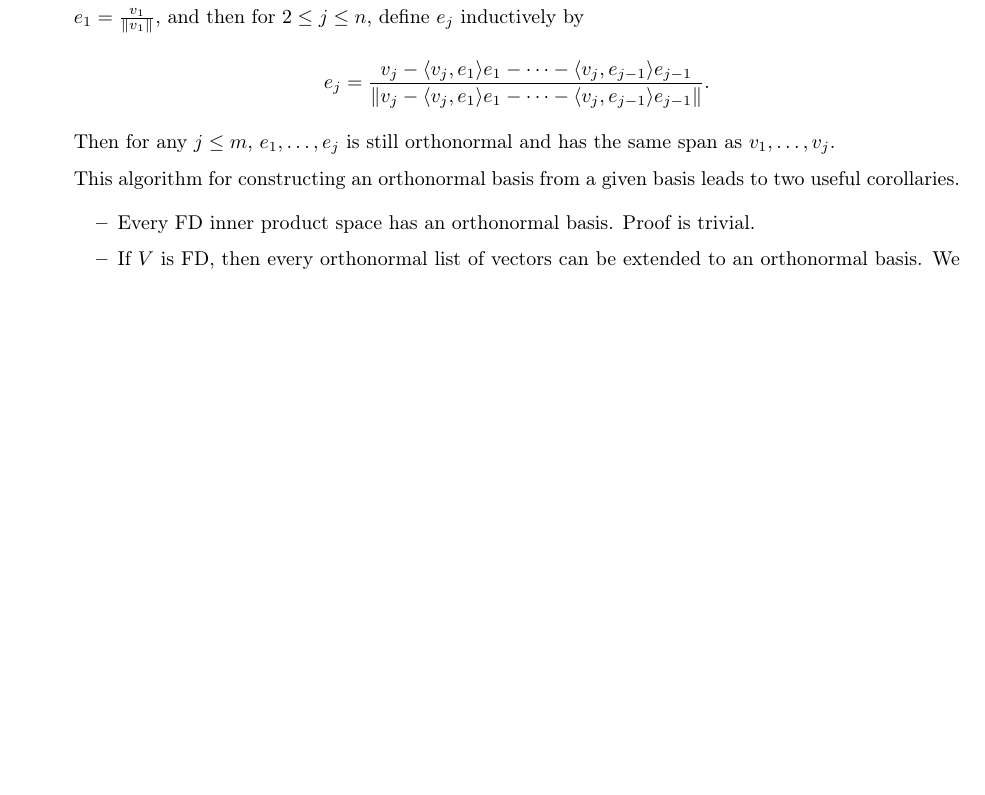
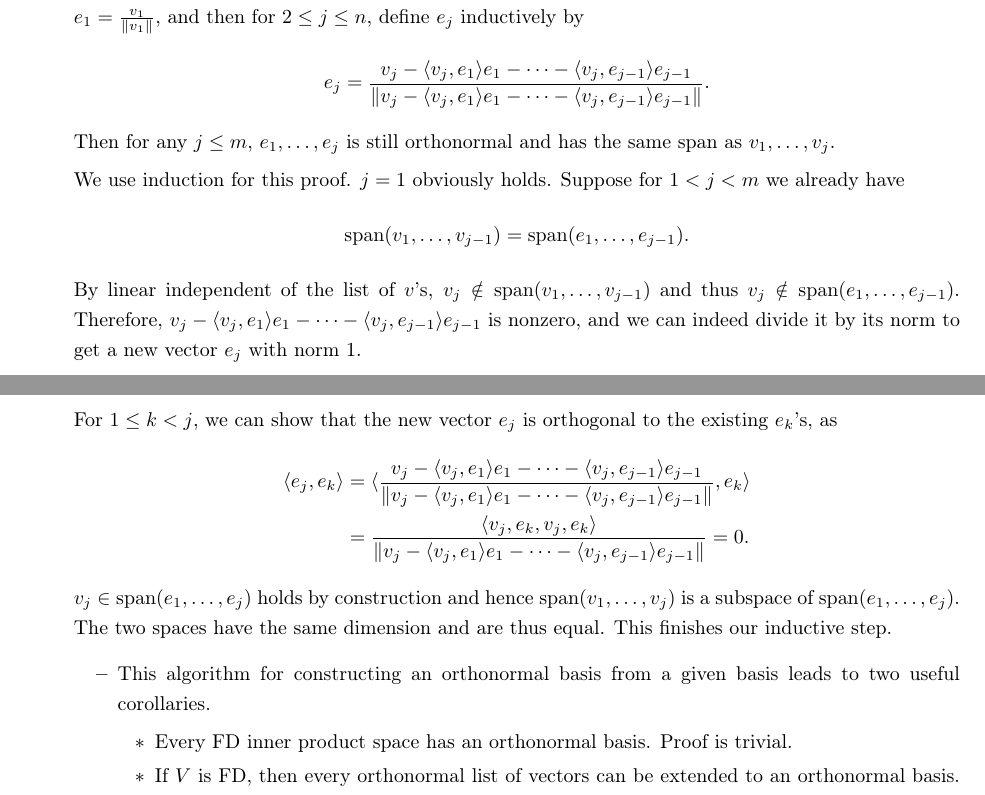
Before and after one commit to fredcheng02/Math-Stats-TeX, a LaTeX document (Math/MATH 110 LADR Review.tex): part of page 23 of 25 before the commit and two parts of pages 23 and 24 of 25 after it, the two joined at a grey line, cut so that both start at the same text, the shorter picture padded with empty space. Compiled offline with pdfLaTeX.

Commit message:
Updates from Overleaf

```diff
--- a/Math/MATH 110 LADR Review.tex
+++ b/Math/MATH 110 LADR Review.tex
@@ -552,11 +552,19 @@ Matrices}
     \end{itemize}
     \item The Gram-Schmidt process can now be proved. For a linearly independent list $v_1,\dots,v_n$ in $V$, define $e_1 = \frac{v_1}{\nm{v_1}}$, and then for $2 \leq j \leq n$, define $e_j$ inductively by $$e_j = \frac{v_j - \inp{v_j}{e_1}e_1 - \dots - \inp{v_j}{e_{j-1}}e_{j-1}}{\nm{v_j - \inp{v_j}{e_1}e_1 - \dots - \inp{v_j}{e_{j-1}}e_{j-1}}}.$$ Then for any $j \leq m$, $e_1, \dots, e_j$ is still orthonormal and has the same span as $v_1,\dots,v_j$.
 
+    We use induction for this proof. $j = 1$ obviously holds. Suppose for $1 < j < m$ we already have $$\s(v_1,\dots,v_{j-1}) = \s(e_1,\dots,e_{j-1}).$$ By linear independent of the list of $v$'s, $v_j \notin \s(v_1,\dots,v_{j-1})$ and thus $v_j \notin \s(e_1,\dots,e_{j-1})$. Therefore, $v_j - \inp{v_j}{e_1}e_1 - \dots - \inp{v_j}{e_{j-1}}e_{j-1}$ is nonzero, and we can indeed divide it by its norm to get a new vector $e_j$ with norm 1.
 
-    This algorithm for constructing an orthonormal basis from a given basis leads to two useful corollaries.
+    For $1 \leq k < j$, we can show that the new vector $e_j$ is orthogonal to the existing $e_k$'s, as
+    \begin{align*}
+        \inp{e_j}{e_k} & = \inp{\frac{v_j - \inp{v_j}{e_1}e_1 - \dots - \inp{v_j}{e_{j-1}}e_{j-1}}{\nm{v_j - \inp{v_j}{e_1}e_1 - \dots - \inp{v_j}{e_{j-1}}e_{j-1}}}}{e_k} \\ & = \frac{\inp{v_j,e_k}{v_j,e_k}}{\nm{v_j - \inp{v_j}{e_1}e_1 - \dots - \inp{v_j}{e_{j-1}}e_{j-1}}} = 0.
+    \end{align*}
+    $v_j \in \s(e_1,\dots,e_j)$ holds by construction and hence $\s(v_1,\dots,v_j)$ is a subspace of $\s(e_1,\dots,e_j)$. The two spaces have the same dimension and are thus equal. This finishes our inductive step.
+    \begin{itemize}
+        \item This algorithm for constructing an orthonormal basis from a given basis leads to two useful corollaries.
     \begin{itemize}
         \item Every FD inner product space has an orthonormal basis. Proof is trivial.
         \item If $V$ is FD, then every orthonormal list of vectors can be extended to an orthonormal basis. We start with $e_1,\dots,e_m$ and extend the list to a basis $e_1,\dots,e_m,v_{m+1},\dots,v_n$ of $V$. It is easily observed that if we apply the Gram-Schmidt process from $e_1$ to $v_n$, then $e_1$ to $e_m$ will remain themselves, yet $v_{m+1},\dots,v_n$ will be orthonormalized to $f_{m+1},\dots,f_n$. Thus the $e$'s and the $f$'s become the basis extended from the original list of $e$'s.
+    \end{itemize}
     \end{itemize}
     \item If $T \in \LV$ has an upper-triangular matrix with respect to some basis of $V$, then it has an upper-triangular matrix with respect to some orthonormal basis of $V$.
 
```
